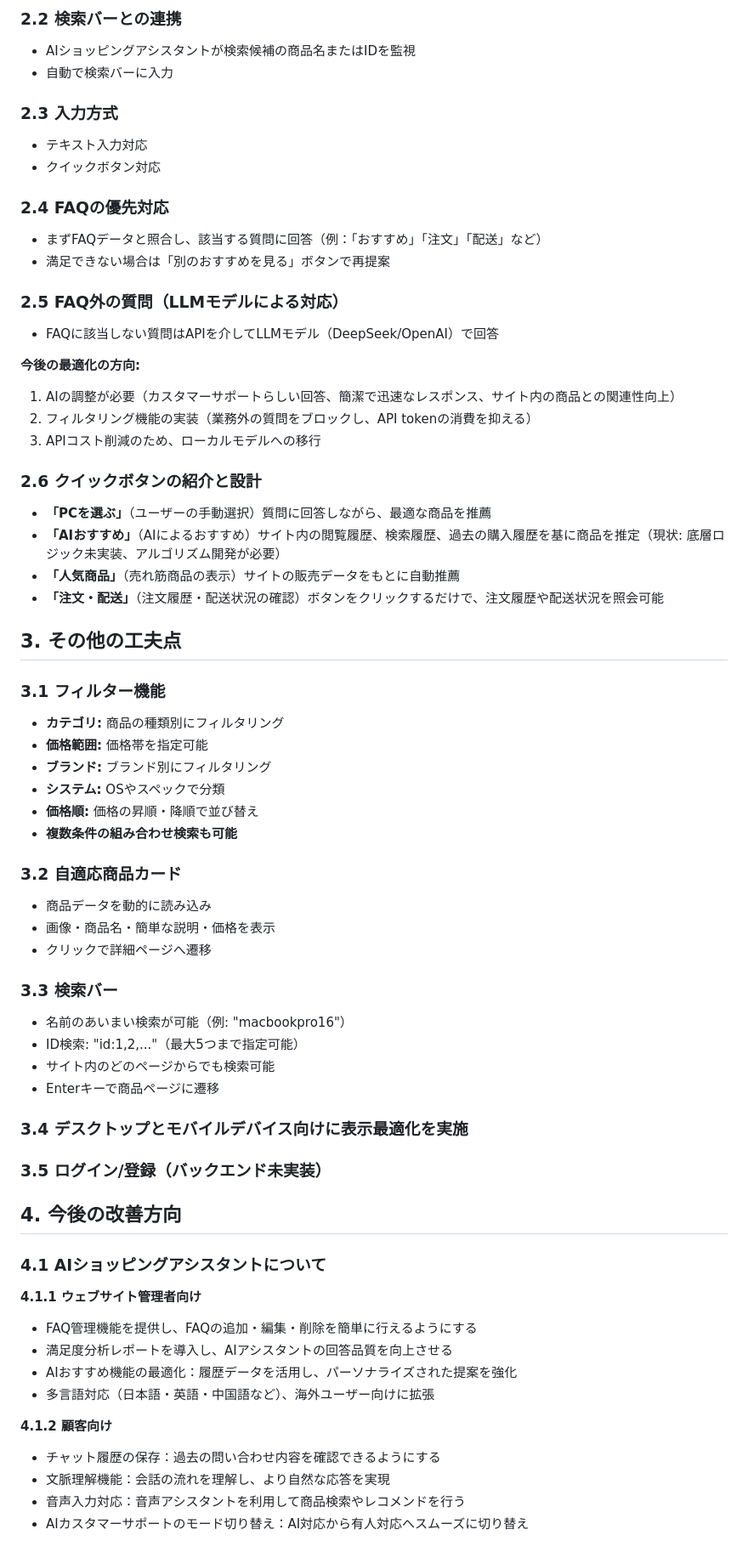
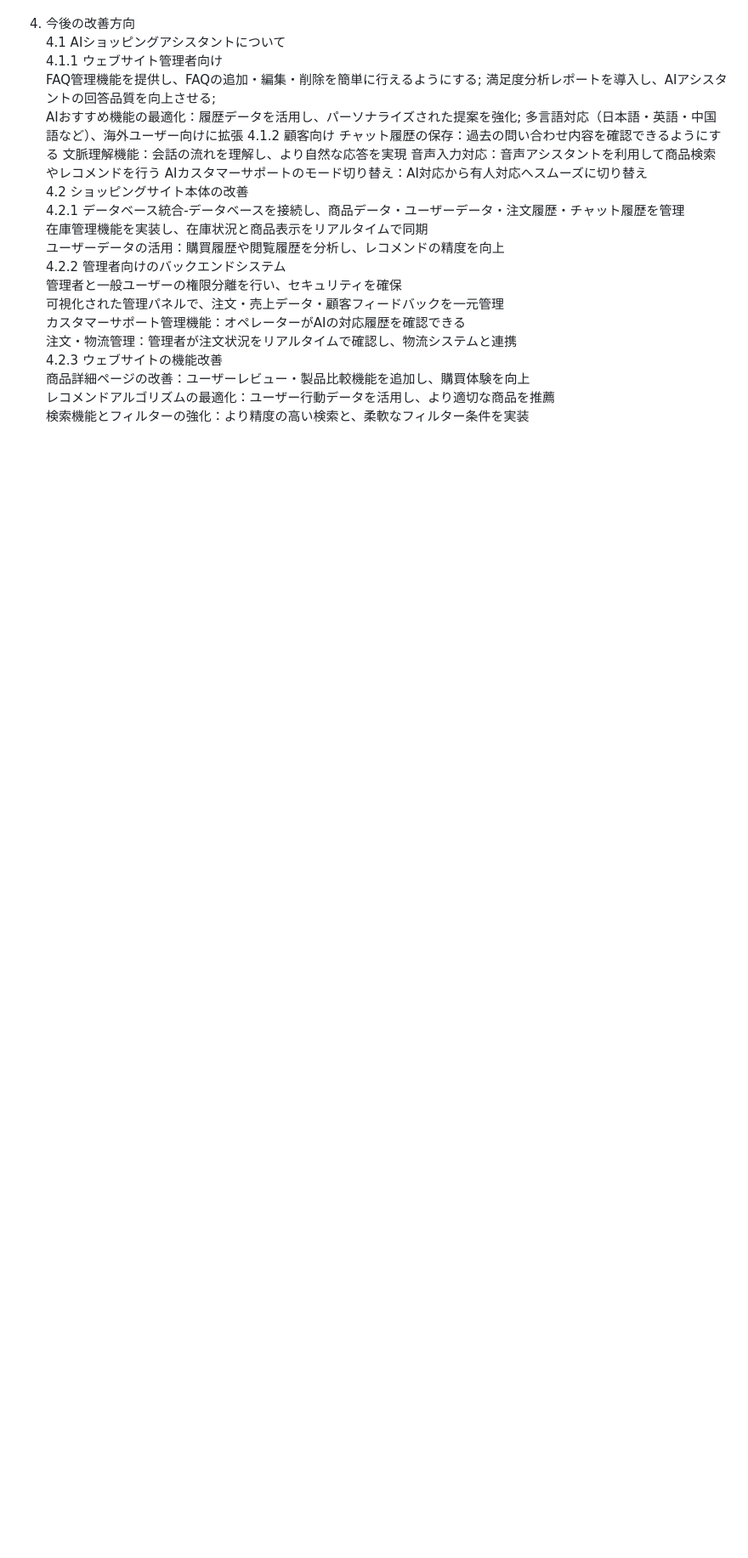
Before and after one commit to the-tsukasa/AI-Shopping-Assistant-MVC, a Markdown page: README.md, the part around one of its changes. Shown at 85% size. Drawn GitHub-style; blank space fills up the shorter version.

```diff
--- a/README.md
+++ b/README.md
@@ -62,64 +37,23 @@ HTML, JavaScript, CSS
-### 2.2 検索バーとの連携
-- AIショッピングアシスタントが検索候補の商品名またはIDを監視
-- 自動で検索バーに入力
-
-### 2.3 入力方式
-- テキスト入力対応
-- クイックボタン対応
-
-### 2.4 FAQの優先対応
-- まずFAQデータと照合し、該当する質問に回答（例：「おすすめ」「注文」「配送」など）
-- 満足できない場合は「別のおすすめを見る」ボタンで再提案
-
-### 2.5 FAQ外の質問（LLMモデルによる対応）
-- FAQに該当しない質問はAPIを介してLLMモデル（DeepSeek/OpenAI）で回答
-
-**今後の最適化の方向:**
-1. AIの調整が必要（カスタマーサポートらしい回答、簡潔で迅速なレスポンス、サイト内の商品との関連性向上）
-2. フィルタリング機能の実装（業務外の質問をブロックし、API tokenの消費を抑える）
-3. APIコスト削減のため、ローカルモデルへの移行
-
-### 2.6 クイックボタンの紹介と設計
-- **「PCを選ぶ」**（ユーザーの手動選択）質問に回答しながら、最適な商品を推薦
-- **「AIおすすめ」**（AIによるおすすめ）サイト内の閲覧履歴、検索履歴、過去の購入履歴を基に商品を推定（現状: 底層ロジック未実装、アルゴリズム開発が必要）
-- **「人気商品」**（売れ筋商品の表示）サイトの販売データをもとに自動推薦
-- **「注文・配送」**（注文履歴・配送状況の確認）ボタンをクリックするだけで、注文履歴や配送状況を照会可能
-
-## 3. その他の工夫点
-
-### 3.1 フィルター機能
-- **カテゴリ:** 商品の種類別にフィルタリング
-- **価格範囲:** 価格帯を指定可能
-- **ブランド:** ブランド別にフィルタリング
-- **システム:** OSやスペックで分類
-- **価格順:** 価格の昇順・降順で並び替え
-- **複数条件の組み合わせ検索も可能**
-
-### 3.2 自適応商品カード
-- 商品データを動的に読み込み
-- 画像・商品名・簡単な説明・価格を表示
-- クリックで詳細ページへ遷移
-
-### 3.3 検索バー
-- 名前のあいまい検索が可能（例: "macbookpro16"）
-- ID検索: "id:1,2,..."（最大5つまで指定可能）
-- サイト内のどのページからでも検索可能
-- Enterキーで商品ページに遷移
-
-### 3.4 デスクトップとモバイルデバイス向けに表示最適化を実施
-### 3.5 ログイン/登録（バックエンド未実装）
-
-## 4. 今後の改善方向
-
-### 4.1 AIショッピングアシスタントについて
-**4.1.1 ウェブサイト管理者向け**
-- FAQ管理機能を提供し、FAQの追加・編集・削除を簡単に行えるようにする
-- 満足度分析レポートを導入し、AIアシスタントの回答品質を向上させる
-- AIおすすめ機能の最適化：履歴データを活用し、パーソナライズされた提案を強化
-- 多言語対応（日本語・英語・中国語など）、海外ユーザー向けに拡張
-
-**4.1.2 顧客向け**
-- チャット履歴の保存：過去の問い合わせ内容を確認できるようにする
-- 文脈理解機能：会話の流れを理解し、より自然な応答を実現
-- 音声入力対応：音声アシスタントを利用して商品検索やレコメンドを行う
-- AIカスタマーサポートのモード切り替え：AI対応から有人対応へスムーズに切り替え
+4. 今後の改善方向
+        4.1 AIショッピングアシスタントについて
+        4.1.1 ウェブサイト管理者向け
+               FAQ管理機能を提供し、FAQの追加・編集・削除を簡単に行えるようにする; 満足度分析レポートを導入し、AIアシスタントの回答品質を向上させる;
+              AIおすすめ機能の最適化：履歴データを活用し、パーソナライズされた提案を強化; 多言語対応（日本語・英語・中国語など）、海外ユーザー向けに拡張
+        4.1.2 顧客向け
+	      チャット履歴の保存：過去の問い合わせ内容を確認できるようにする
+	      文脈理解機能：会話の流れを理解し、より自然な応答を実現
+              音声入力対応：音声アシスタントを利用して商品検索やレコメンドを行う
+	      AIカスタマーサポートのモード切り替え：AI対応から有人対応へスムーズに切り替え
+        4.2  ショッピングサイト本体の改善
+        4.2.1 データベース統合-データベースを接続し、商品データ・ユーザーデータ・注文履歴・チャット履歴を管理
+           在庫管理機能を実装し、在庫状況と商品表示をリアルタイムで同期
+           ユーザーデータの活用：購買履歴や閲覧履歴を分析し、レコメンドの精度を向上
+        4.2.2 管理者向けのバックエンドシステム
+           管理者と一般ユーザーの権限分離を行い、セキュリティを確保
+           可視化された管理パネルで、注文・売上データ・顧客フィードバックを一元管理
+           カスタマーサポート管理機能：オペレーターがAIの対応履歴を確認できる
+           注文・物流管理：管理者が注文状況をリアルタイムで確認し、物流システムと連携
+       4.2.3 ウェブサイトの機能改善
+           商品詳細ページの改善：ユーザーレビュー・製品比較機能を追加し、購買体験を向上
+           レコメンドアルゴリズムの最適化：ユーザー行動データを活用し、より適切な商品を推薦
+           検索機能とフィルターの強化：より精度の高い検索と、柔軟なフィルター条件を実装
```
Also changed, not shown: other parts of README.md (+32 -57 lines).
